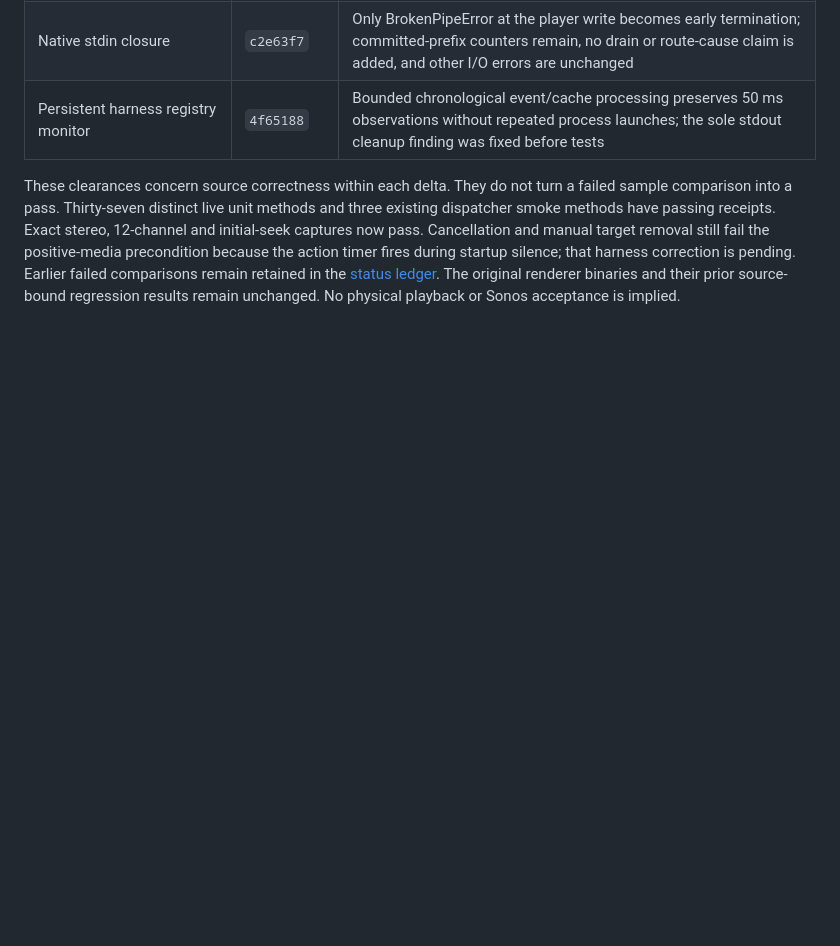
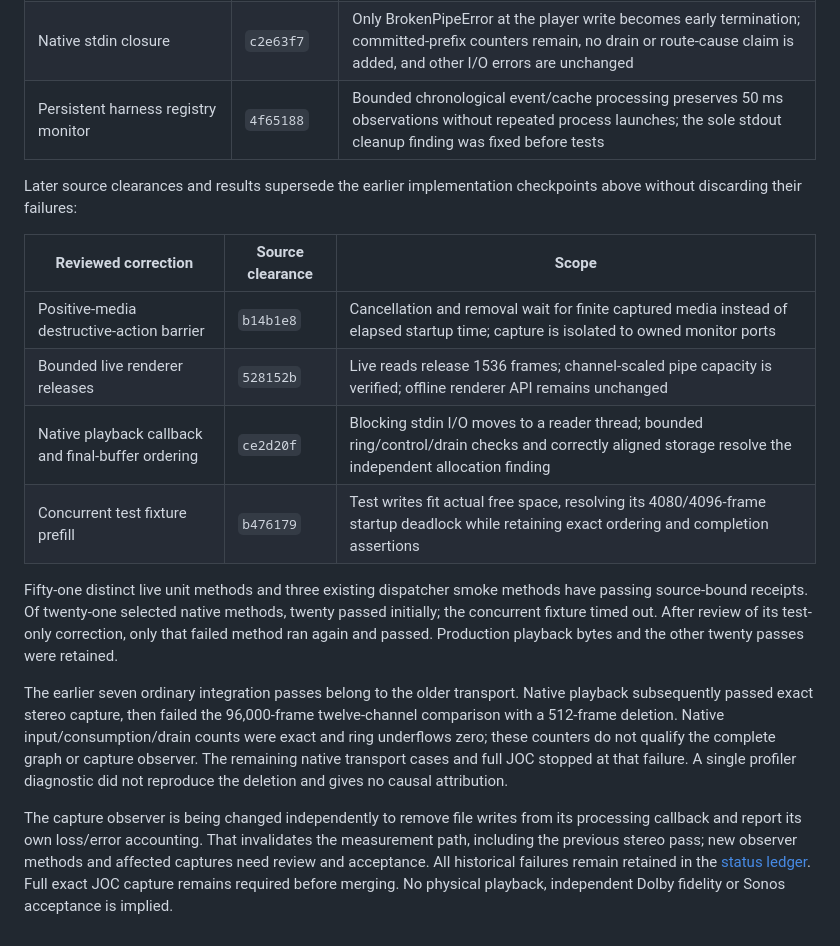
Before and after one commit to pjunod/rog_audio, a Markdown page: docs/REVIEW.md, the part around the change. Rendered like a GitHub page; blank space fills up the shorter version.

Commit message:
docs: reconcile live playback review and acceptance history

```diff
--- a/docs/REVIEW.md
+++ b/docs/REVIEW.md
@@ -527,12 +527,34 @@ capture retention; the unconditional diagnostic tail cleared at `7730093`.
 | Native stdin closure | `c2e63f7` | Only BrokenPipeError at the player write becomes early termination; committed-prefix counters remain, no drain or route-cause claim is added, and other I/O errors are unchanged |
 | Persistent harness registry monitor | `4f65188` | Bounded chronological event/cache processing preserves 50 ms observations without repeated process launches; the sole stdout cleanup finding was fixed before tests |
 
-These clearances concern source correctness within each delta. They do not
-turn a failed sample comparison into a pass. Thirty-seven distinct live unit
-methods and three existing dispatcher smoke methods have passing receipts.
-Exact stereo, 12-channel and initial-seek captures now pass. Cancellation and
-manual target removal still fail the positive-media precondition because the
-action timer fires during startup silence; that harness correction is pending. Earlier failed comparisons remain retained in the
-[status ledger](STATUS.md). The original renderer binaries and their prior
-source-bound regression results remain unchanged. No physical playback or
-Sonos acceptance is implied.
+Later source clearances and results supersede the earlier implementation
+checkpoints above without discarding their failures:
+
+| Reviewed correction | Source clearance | Scope |
+|---|---|---|
+| Positive-media destructive-action barrier | `b14b1e8` | Cancellation and removal wait for finite captured media instead of elapsed startup time; capture is isolated to owned monitor ports |
+| Bounded live renderer releases | `528152b` | Live reads release 1536 frames; channel-scaled pipe capacity is verified; offline renderer API remains unchanged |
+| Native playback callback and final-buffer ordering | `ce2d20f` | Blocking stdin I/O moves to a reader thread; bounded ring/control/drain checks and correctly aligned storage resolve the independent allocation finding |
+| Concurrent test fixture prefill | `b476179` | Test writes fit actual free space, resolving its 4080/4096-frame startup deadlock while retaining exact ordering and completion assertions |
+
+Fifty-one distinct live unit methods and three existing dispatcher smoke
+methods have passing source-bound receipts. Of twenty-one selected native
+methods, twenty passed initially; the concurrent fixture timed out. After
+review of its test-only correction, only that failed method ran again and
+passed. Production playback bytes and the other twenty passes were retained.
+
+The earlier seven ordinary integration passes belong to the older transport.
+Native playback subsequently passed exact stereo capture, then failed the
+96,000-frame twelve-channel comparison with a 512-frame deletion. Native
+input/consumption/drain counts were exact and ring underflows zero; these
+counters do not qualify the complete graph or capture observer. The remaining
+native transport cases and full JOC stopped at that failure. A single profiler
+diagnostic did not reproduce the deletion and gives no causal attribution.
+
+The capture observer is being changed independently to remove file writes
+from its processing callback and report its own loss/error accounting.
+That invalidates the measurement path, including the previous stereo pass;
+new observer methods and affected captures need review and acceptance. All
+historical failures remain retained in the [status ledger](STATUS.md). Full
+exact JOC capture remains required before merging. No physical playback,
+independent Dolby fidelity or Sonos acceptance is implied.
```
Also changed, not shown: docs/AUDIO_ATMOS_BUILD.md (+9 -3 lines).
